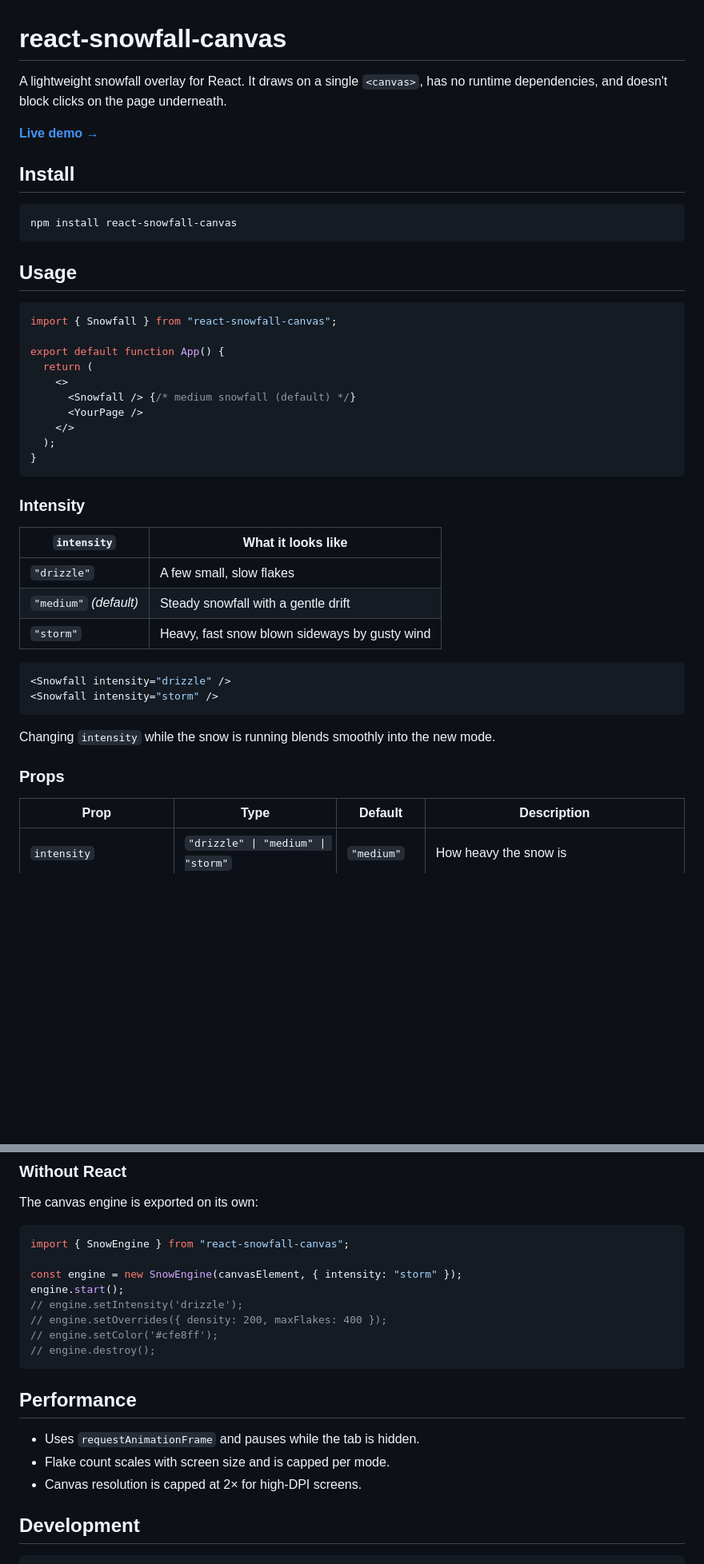
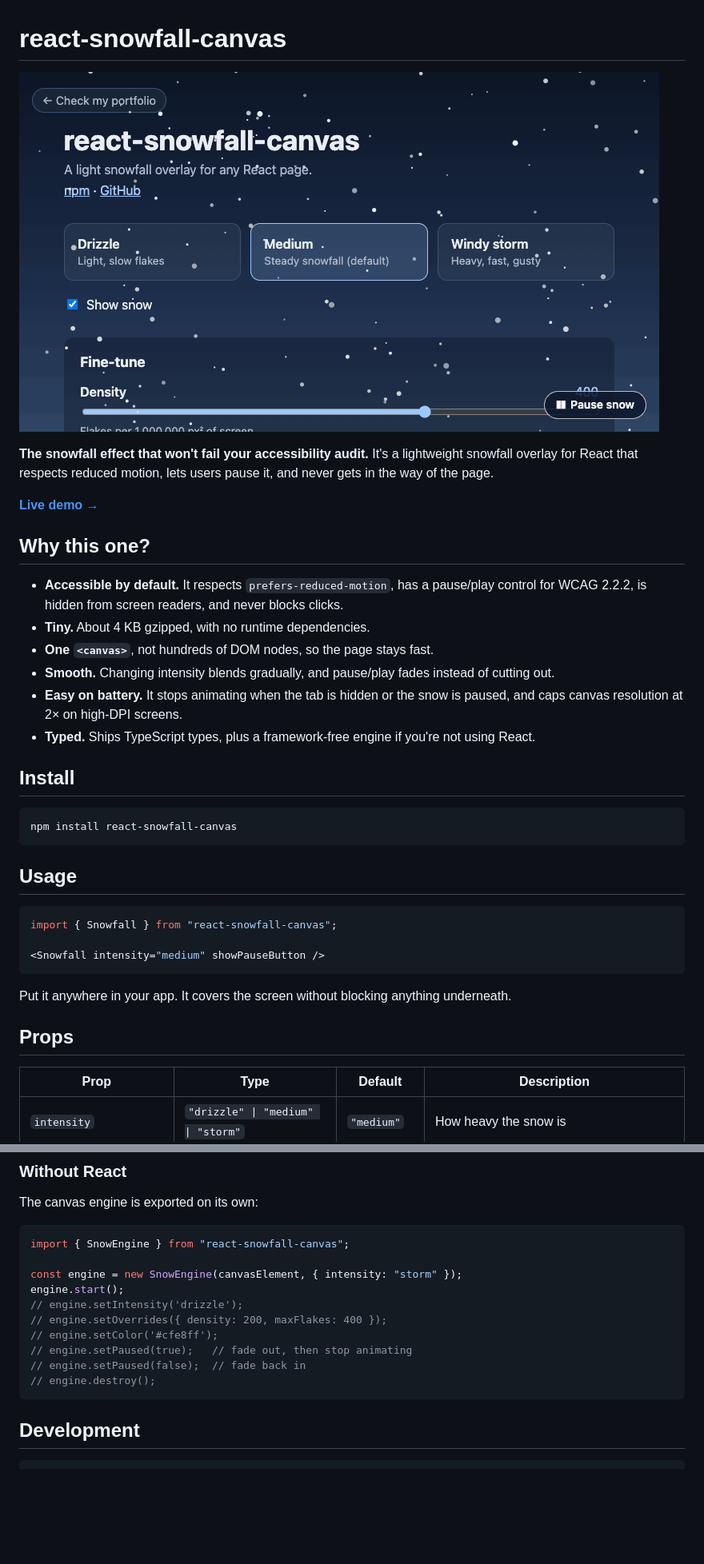
Before and after one commit to nehaPandit96/react-snowfall-canvas, a Markdown page: README.md, 2 parts joined by grey strips. Shown at 80% size. Drawn GitHub-style; pictures changed too: assets/demo.gif (added); blank space fills up the shorter version.

Commit message:
##Pause/play control, accessibility docs and SEO for demo

````diff
--- a/README.md
+++ b/README.md
@@ -1,8 +1,19 @@
 # react-snowfall-canvas
 
-A lightweight snowfall overlay for React. It draws on a single `<canvas>`, has no runtime dependencies, and doesn't block clicks on the page underneath.
+[![Snow falling over the demo page, switching to a windy storm, then fading out when the Pause snow button is pressed](https://raw.githubusercontent.com/nehaPandit96/react-snowfall-canvas/main/assets/demo.gif)](https://neha-pandit.com/snowfall-effect/)
+
+**The snowfall effect that won't fail your accessibility audit.** It's a lightweight snowfall overlay for React that respects reduced motion, lets users pause it, and never gets in the way of the page.
 
 **[Live demo →](https://neha-pandit.com/snowfall-effect/)**
+
+## Why this one?
+
+- **Accessible by default.** It respects `prefers-reduced-motion`, has a pause/play control for WCAG 2.2.2, is hidden from screen readers, and never blocks clicks.
+- **Tiny.** About 4 KB gzipped, with no runtime dependencies.
+- **One `<canvas>`**, not hundreds of DOM nodes, so the page stays fast.
+- **Smooth.** Changing intensity blends gradually, and pause/play fades instead of cutting out.
+- **Easy on battery.** It stops animating when the tab is hidden or the snow is paused, and caps canvas resolution at 2× on high-DPI screens.
+- **Typed.** Ships TypeScript types, plus a framework-free engine if you're not using React.
 
 ## Install
 
@@ -15,32 +26,12 @@ npm install react-snowfall-canvas
 ```jsx
 import { Snowfall } from "react-snowfall-canvas";
 
-export default function App() {
-  return (
-    <>
-      <Snowfall /> {/* medium snowfall (default) */}
-      <YourPage />
-    </>
-  );
-}
+<Snowfall intensity="medium" showPauseButton />
 ```
 
-### Intensity
+Put it anywhere in your app. It covers the screen without blocking anything underneath.
 
-| `intensity`            | What it looks like                            |
-| ---------------------- | --------------------------------------------- |
-| `"drizzle"`            | A few small, slow flakes                      |
-| `"medium"` _(default)_ | Steady snowfall with a gentle drift           |
-| `"storm"`              | Heavy, fast snow blown sideways by gusty wind |
-
-```jsx
-<Snowfall intensity="drizzle" />
-<Snowfall intensity="storm" />
-```
-
-Changing `intensity` while the snow is running blends smoothly into the new mode.
-
-### Props
+## Props
 
 | Prop                   | Type                               | Default      | Description                                                                 |
 | ---------------------- | ---------------------------------- | ------------ | --------------------------------------------------------------------------- |
@@ -82,14 +135,10 @@ engine.start();
 // engine.setIntensity('drizzle');
 // engine.setOverrides({ density: 200, maxFlakes: 400 });
 // engine.setColor('#cfe8ff');
+// engine.setPaused(true);   // fade out, then stop animating
+// engine.setPaused(false);  // fade back in
 // engine.destroy();
 ```
-
-## Performance
-
-- Uses `requestAnimationFrame` and pauses while the tab is hidden.
-- Flake count scales with screen size and is capped per mode.
-- Canvas resolution is capped at 2× for high-DPI screens.
 
 ## Development
 
````
Also changed, not shown: other parts of README.md (+62 -0 lines), demo/public/og.png (added), 6 other files.
